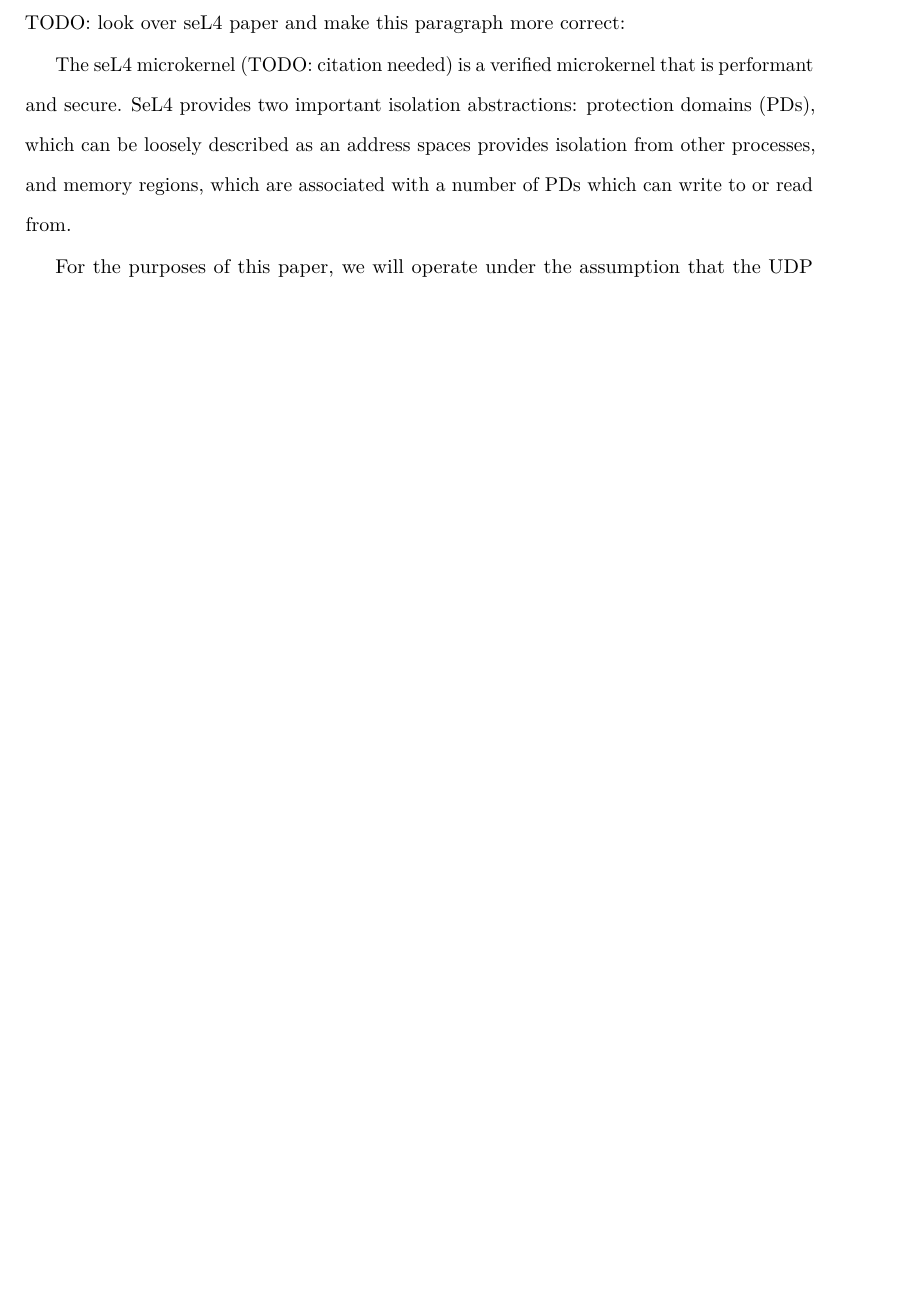
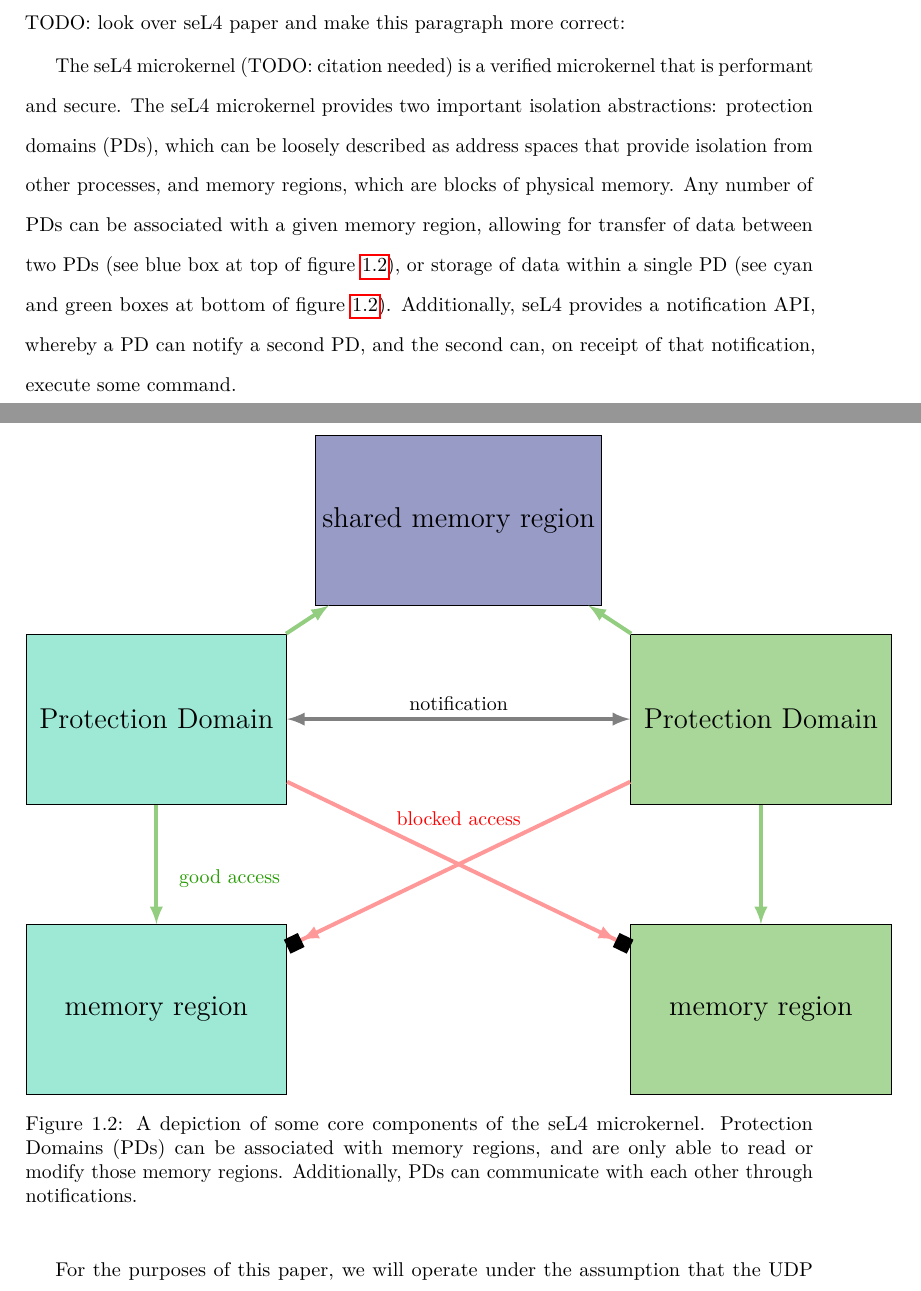
Before and after one commit to rowedaniel/thesis-dependable, a LaTeX thesis (thesis/main.tex): part of page 12 of 23 before the commit and two parts of pages 12 and 13 of 25 after it, the two joined at a grey line, cut so that both start at the same text, the shorter picture padded with empty space. Compiled offline with pdfLaTeX.

Commit message:
feat: add figure and clean up sel4 section

```diff
--- a/thesis/main.tex
+++ b/thesis/main.tex
@@ -18,7 +18,7 @@
 \usepackage[table]{xcolor}
 \usepackage{themecolors}
 \usepackage{tikz}
-\usetikzlibrary{positioning, shapes.multipart, arrows, shadows, backgrounds, fit}
+\usetikzlibrary{positioning, shapes.multipart, arrows, arrows.meta, shadows, backgrounds, fit}
 
 % code blocks
 \usepackage{listings}
@@ -224,10 +224,57 @@ TODO: look over seL4 paper and make this paragraph more correct:
 
 The seL4 microkernel (TODO: citation needed) is a verified microkernel
 that is performant and secure.
-SeL4 provides two important isolation abstractions: protection domains (PDs), which can be loosely described as an address spaces provides isolation from
+The seL4 microkernel provides two important isolation abstractions:
+protection domains (PDs),
+which can be loosely described as address spaces that provide isolation from
 other processes,
-and memory regions, which are associated with a number of PDs which can write to or read from.
+and memory regions, which are blocks of physical memory.
+Any number of PDs can be associated with a given memory region,
+allowing for transfer of data between two PDs
+(see blue box at top of figure~\ref{fig:sel4-mem-pd}),
+or storage of data within
+a single PD
+(see cyan and green boxes at bottom of figure~\ref{fig:sel4-mem-pd}).
+Additionally, seL4 provides a notification API,
+% TODO: check if this is base seL4 or microkit
+whereby a PD can notify a second PD, and the second can,
+on receipt of that notification, execute some command.
 
+\begin{figure}[htpb]
+    \centering
+    \begin{tikzpicture}[node distance=4cm]
+        % styles
+        \tikzstyle{cell} = [rectangle, minimum width=4.6cm, minimum height=3cm, text centered, draw=black]
+        \tikzstyle{arrow} = [line width=2pt,->,>=latex,draw=gray]
+        \tikzstyle{box} = [draw, rectangle, align=center, minimum width=11cm, inner sep=3ex]
+
+        % wrap
+        \node (mem0) [cell, fill=blue!80] {\LARGE shared memory region};
+        \node (PD1) [cell, fill=cyan!80, below left=20pt of mem0] {\LARGE Protection Domain};
+        \node (PD2) [cell, fill=green!80, below right=20pt of mem0] {\LARGE Protection Domain};
+        \node (mem1) [cell, fill=cyan!80, below=60pt of PD1] {\LARGE memory region};
+        \node (mem2) [cell, fill=green!80, below=60pt of PD2] {\LARGE memory region};
+        \node [color=red] at (0, -150pt) {blocked access};
+        \node [color=green!200] at (-115pt, -180pt) {good access};
+
+        % flow of information
+        \draw [arrow, <->] (PD1) -- (PD2) node[midway, above] {notification};
+        \draw [arrow, draw=green] (PD1) -- (mem1);
+        \draw [arrow, draw=green] (PD2) -- (mem2);
+        \draw [arrow, draw=green] (PD1) -- (mem0);
+        \draw [arrow, draw=green] (PD2) -- (mem0);
+        \draw [arrow, draw=red!40, -{> Square[black]}] (PD1) -- (mem2);
+        \draw [arrow, draw=red!40, -{> Square[black]}] (PD2) -- (mem1);
+    \end{tikzpicture}
+    \caption{A depiction of some core components of the seL4 microkernel.
+    Protection Domains (PDs) can be associated with memory regions,
+    and are only able to read or modify those memory regions.
+    Additionally, PDs can communicate with each other through notifications.}
+    \label{fig:sel4-mem-pd}
+\end{figure}
+% TODO: make sure this all sounds good
+
+% TODO: split up into assumption and discussion sections?
 For the purposes of this paper, we will operate under the assumption that
 the UDP layer exists in a completely isolated PD, meaning
 we disallow arbitrary (TODO: random?) changes to state by other processes;
```
